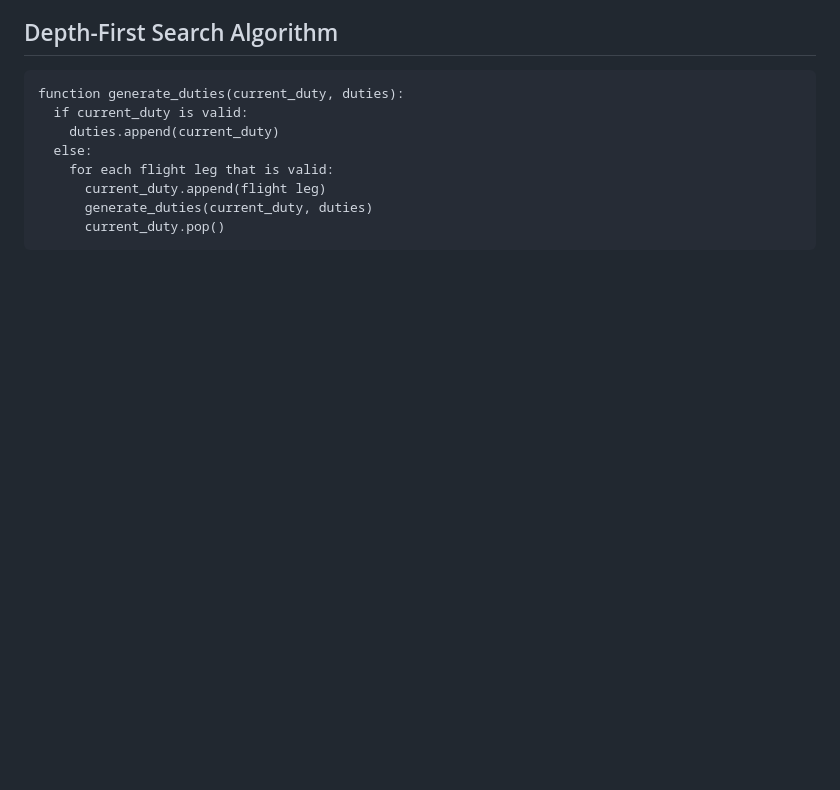
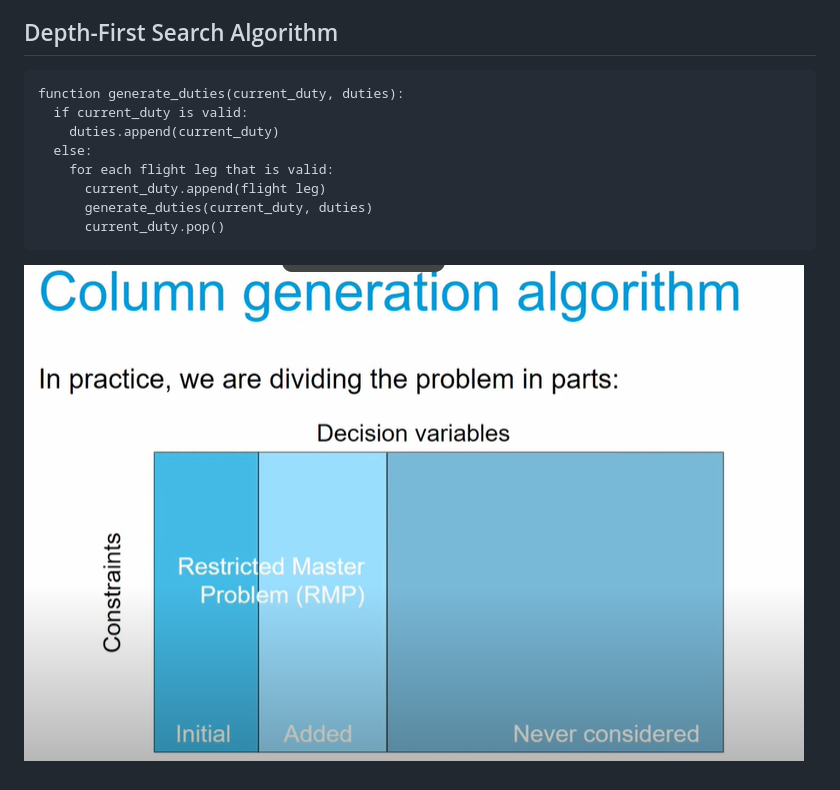
Before and after one commit to AbisheakJacob/Crew_Scheduling, a Markdown page: README.md, the part around the change. Drawn GitHub-style; pictures changed too: 00_resources/images/col_gen_algo.png (added); blank space fills up the shorter version.

````diff
--- a/README.md
+++ b/README.md
@@ -72,3 +72,7 @@ function generate_duties(current_duty, duties):
       generate_duties(current_duty, duties)
       current_duty.pop()
 ```
+
+
+
+![image](/00_resources/images/col_gen_algo.png)
````
Also changed, not shown: 11 other files.
